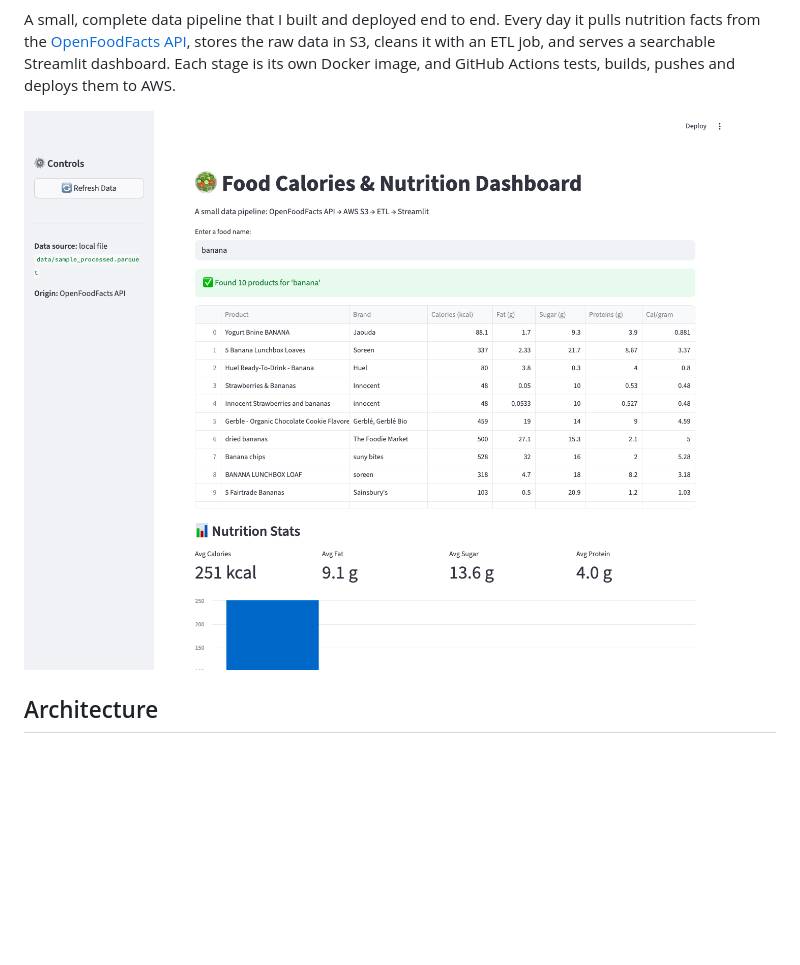
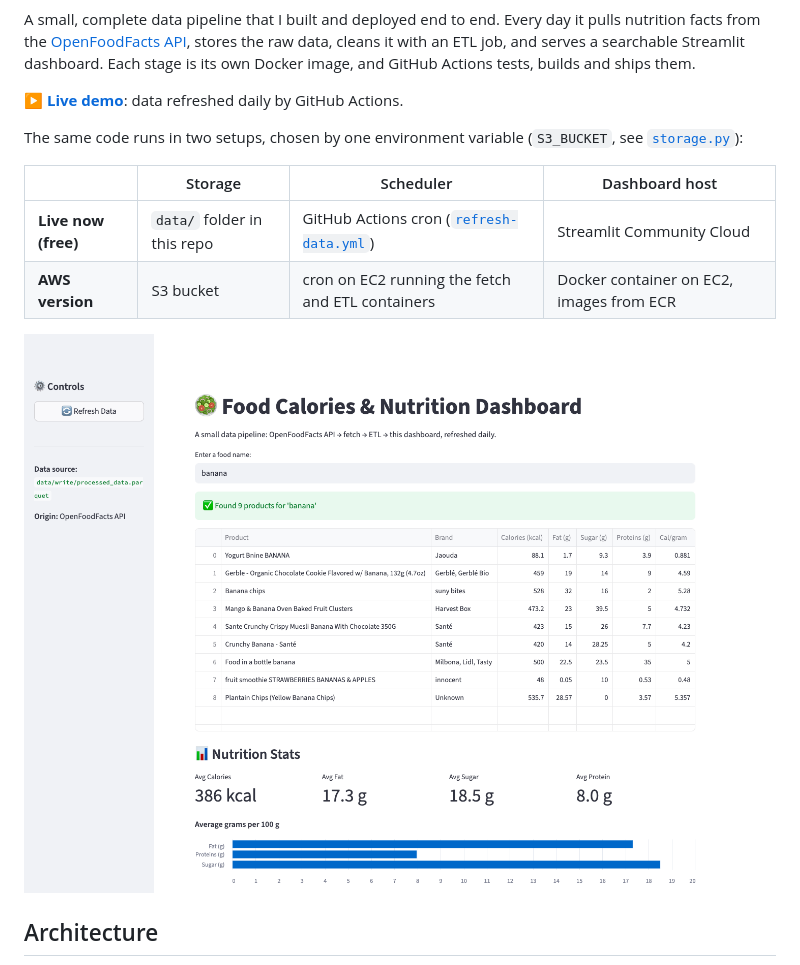
Before and after one commit to Gunar-Oguz/food_calories, a Markdown page: README.md, the part around one of its changes. GitHub-like rendering; pictures changed too: docs/dashboard.png; blank space fills up the shorter version.

```diff
--- a/README.md
+++ b/README.md
@@ -6,9 +7,18 @@
 ![AWS](https://img.shields.io/badge/AWS-S3%20%7C%20ECR%20%7C%20EC2-FF9900)
 
 A small, complete data pipeline that I built and deployed end to end. Every day it pulls nutrition facts
-from the [OpenFoodFacts API](https://world.openfoodfacts.org/data), stores the raw data in S3, cleans it with
+from the [OpenFoodFacts API](https://world.openfoodfacts.org/data), stores the raw data, cleans it with
 an ETL job, and serves a searchable Streamlit dashboard. Each stage is its own Docker image, and GitHub Actions
-tests, builds, pushes and deploys them to AWS.
+tests, builds and ships them.
+
+**▶ [Live demo](https://food-calories-gulnar.streamlit.app)**: data refreshed daily by GitHub Actions.
+
+The same code runs in two setups, chosen by one environment variable (`S3_BUCKET`, see [`storage.py`](storage.py)):
+
+| | Storage | Scheduler | Dashboard host |
+|---|---|---|---|
+| **Live now (free)** | `data/` folder in this repo | GitHub Actions cron ([`refresh-data.yml`](.github/workflows/refresh-data.yml)) | Streamlit Community Cloud |
+| **AWS version** | S3 bucket | cron on EC2 running the fetch and ETL containers | Docker container on EC2, images from ECR |
 
 ![Dashboard screenshot](docs/dashboard.png)
 
```
Also changed, not shown: other parts of README.md (+42 -25 lines), 15 other files.
